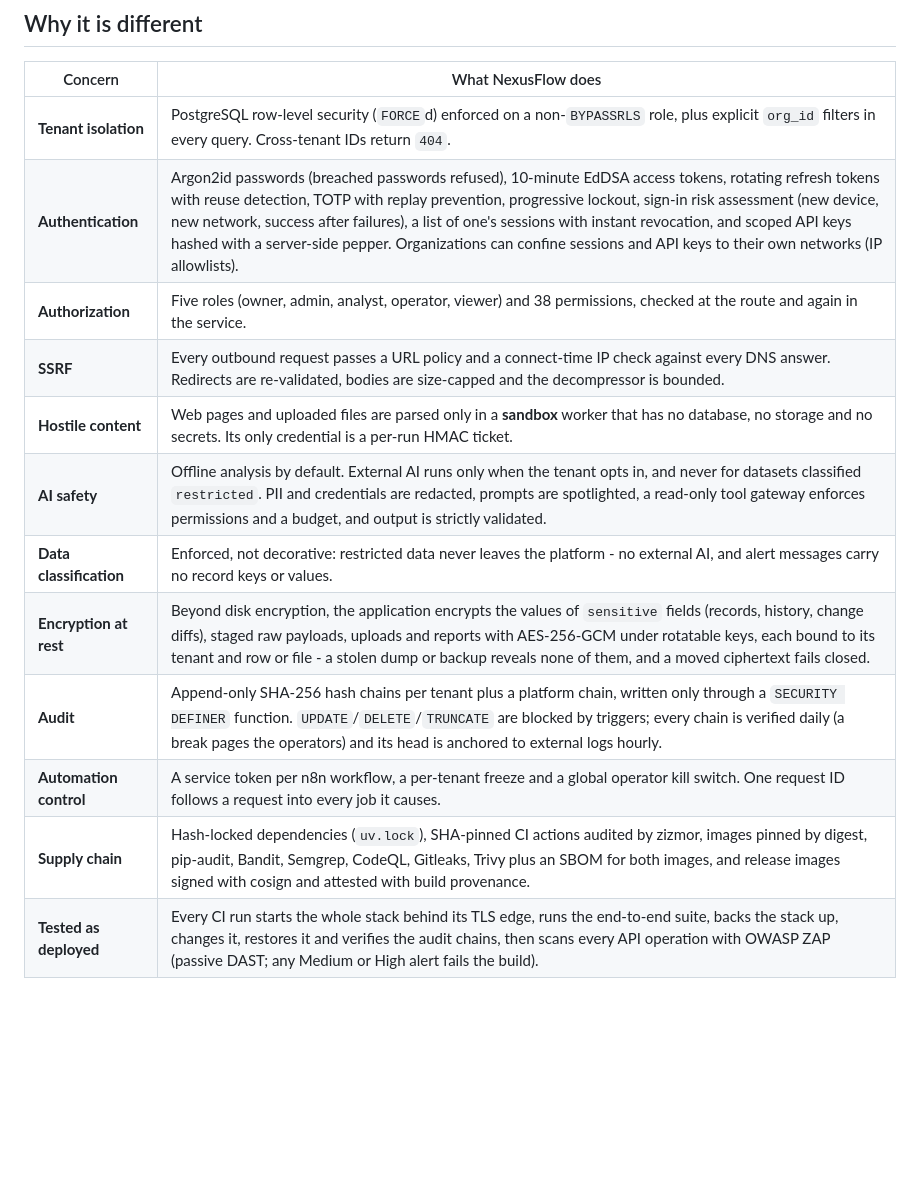
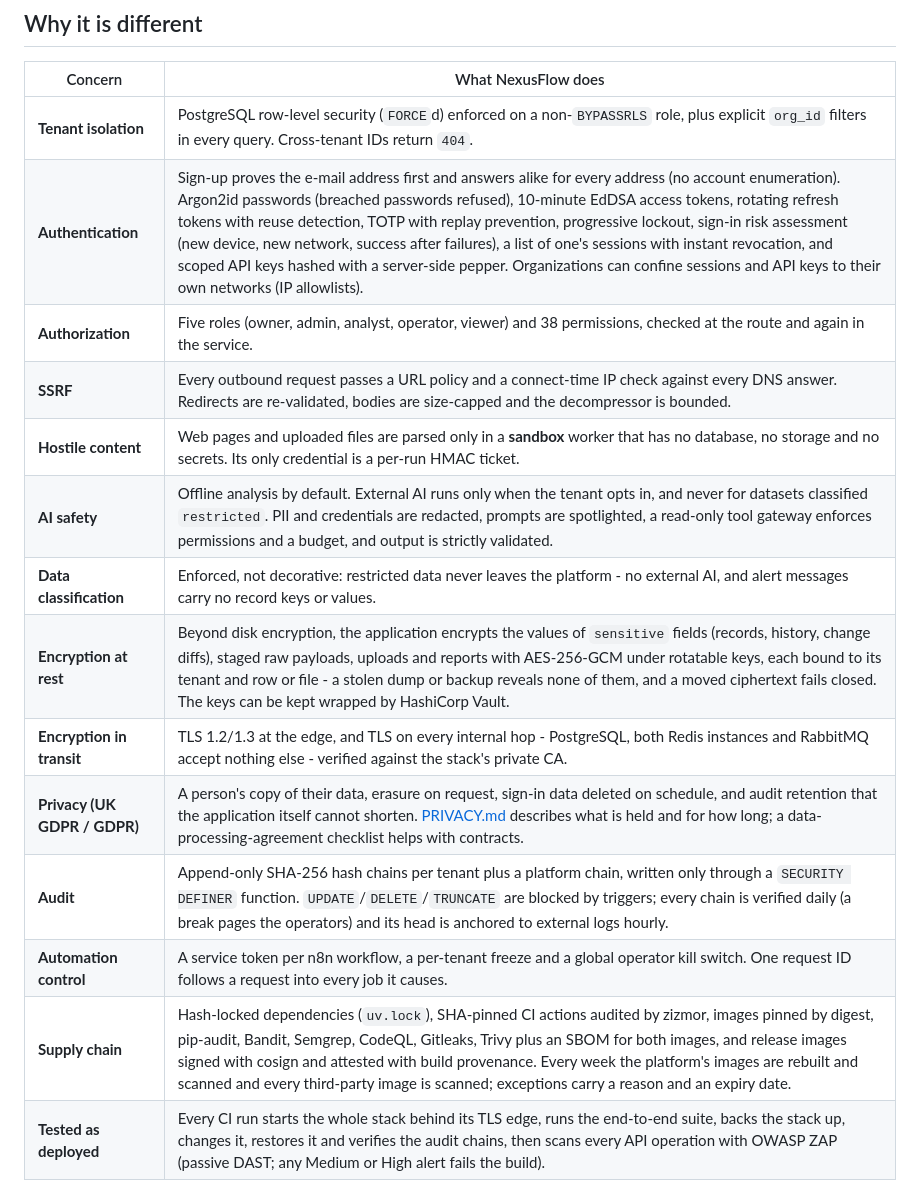
Before and after one commit to mojtaba-py-code/fastapi-postgres-ai-automation-platform, a Markdown page: README.md, the part around the change. Rendered like a GitHub page; blank space fills up the shorter version.

Commit message:
Describe sign-up, transit encryption, privacy and weekly scans in the README
Co-Authored-By: Claude Opus 5.5 <noreply@anthropic.com>

```diff
--- a/README.md
+++ b/README.md
@@ -18,16 +18,18 @@ is authorized, tenant-isolated, idempotent and audited.
 | Concern | What NexusFlow does |
 |---|---|
 | **Tenant isolation** | PostgreSQL row-level security (`FORCE`d) enforced on a non-`BYPASSRLS` role, plus explicit `org_id` filters in every query. Cross-tenant IDs return `404`. |
-| **Authentication** | Argon2id passwords (breached passwords refused), 10-minute EdDSA access tokens, rotating refresh tokens with reuse detection, TOTP with replay prevention, progressive lockout, sign-in risk assessment (new device, new network, success after failures), a list of one's sessions with instant revocation, and scoped API keys hashed with a server-side pepper. Organizations can confine sessions and API keys to their own networks (IP allowlists). |
+| **Authentication** | Sign-up proves the e-mail address first and answers alike for every address (no account enumeration). Argon2id passwords (breached passwords refused), 10-minute EdDSA access tokens, rotating refresh tokens with reuse detection, TOTP with replay prevention, progressive lockout, sign-in risk assessment (new device, new network, success after failures), a list of one's sessions with instant revocation, and scoped API keys hashed with a server-side pepper. Organizations can confine sessions and API keys to their own networks (IP allowlists). |
 | **Authorization** | Five roles (owner, admin, analyst, operator, viewer) and 38 permissions, checked at the route and again in the service. |
 | **SSRF** | Every outbound request passes a URL policy and a connect-time IP check against every DNS answer. Redirects are re-validated, bodies are size-capped and the decompressor is bounded. |
 | **Hostile content** | Web pages and uploaded files are parsed only in a **sandbox** worker that has no database, no storage and no secrets. Its only credential is a per-run HMAC ticket. |
 | **AI safety** | Offline analysis by default. External AI runs only when the tenant opts in, and never for datasets classified `restricted`. PII and credentials are redacted, prompts are spotlighted, a read-only tool gateway enforces permissions and a budget, and output is strictly validated. |
 | **Data classification** | Enforced, not decorative: restricted data never leaves the platform - no external AI, and alert messages carry no record keys or values. |
-| **Encryption at rest** | Beyond disk encryption, the application encrypts the values of `sensitive` fields (records, history, change diffs), staged raw payloads, uploads and reports with AES-256-GCM under rotatable keys, each bound to its tenant and row or file - a stolen dump or backup reveals none of them, and a moved ciphertext fails closed. |
+| **Encryption at rest** | Beyond disk encryption, the application encrypts the values of `sensitive` fields (records, history, change diffs), staged raw payloads, uploads and reports with AES-256-GCM under rotatable keys, each bound to its tenant and row or file - a stolen dump or backup reveals none of them, and a moved ciphertext fails closed. The keys can be kept wrapped by HashiCorp Vault. |
+| **Encryption in transit** | TLS 1.2/1.3 at the edge, and TLS on every internal hop - PostgreSQL, both Redis instances and RabbitMQ accept nothing else - verified against the stack's private CA. |
+| **Privacy (UK GDPR / GDPR)** | A person's copy of their data, erasure on request, sign-in data deleted on schedule, and audit retention that the application itself cannot shorten. [PRIVACY.md](docs/PRIVACY.md) describes what is held and for how long; a data-processing-agreement checklist helps with contracts. |
 | **Audit** | Append-only SHA-256 hash chains per tenant plus a platform chain, written only through a `SECURITY DEFINER` function. `UPDATE`/`DELETE`/`TRUNCATE` are blocked by triggers; every chain is verified daily (a break pages the operators) and its head is anchored to external logs hourly. |
 | **Automation control** | A service token per n8n workflow, a per-tenant freeze and a global operator kill switch. One request ID follows a request into every job it causes. |
-| **Supply chain** | Hash-locked dependencies (`uv.lock`), SHA-pinned CI actions audited by zizmor, images pinned by digest, pip-audit, Bandit, Semgrep, CodeQL, Gitleaks, Trivy plus an SBOM for both images, and release images signed with cosign and attested with build provenance. |
+| **Supply chain** | Hash-locked dependencies (`uv.lock`), SHA-pinned CI actions audited by zizmor, images pinned by digest, pip-audit, Bandit, Semgrep, CodeQL, Gitleaks, Trivy plus an SBOM for both images, and release images signed with cosign and attested with build provenance. Every week the platform's images are rebuilt and scanned and every third-party image is scanned; exceptions carry a reason and an expiry date. |
 | **Tested as deployed** | Every CI run starts the whole stack behind its TLS edge, runs the end-to-end suite, backs the stack up, changes it, restores it and verifies the audit chains, then scans every API operation with OWASP ZAP (passive DAST; any Medium or High alert fails the build). |
 
 ## Architecture at a glance
```
